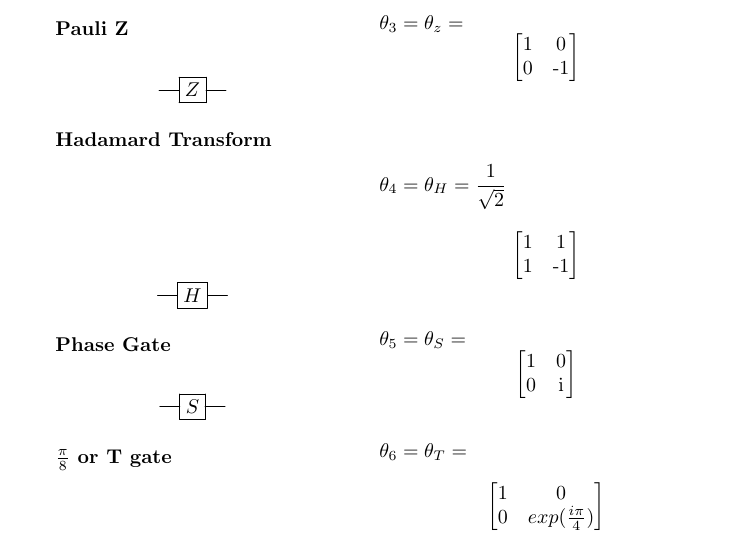
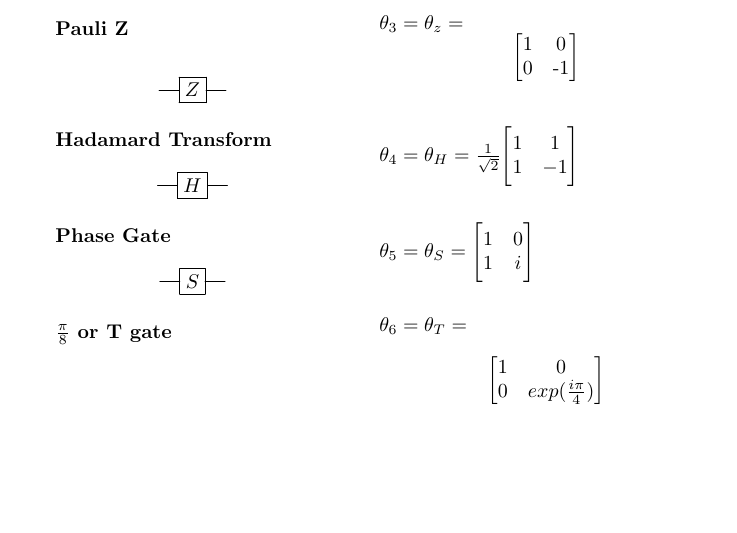
Before and after one commit to Macrofarad/ABITQC, a LaTeX paper (main.tex): part of page 9 of 16 before the commit and part of page 9 of 15 after it, cut so that both start at the same text, the shorter picture padded with empty space. Compiled offline with pdfLaTeX; a LaTeX package or settings file that is missing is left out.

Commit message:
solution for matrix positioning found

```diff
--- a/main.tex
+++ b/main.tex
@@ -12,6 +12,7 @@
 \usepackage{physics}
 \usepackage{float} % Fixing formatting
 \usepackage{multicol} %to allow sections to have different column styles
+\usepackage{mathtools}%for more formatting stuff
 
 
 
@@ -446,12 +447,7 @@ Among the single qubit gates, the most well known and frequently used are the Pa
 	}\]
 
 	\begin{figure}[H]
-		\[\]$\theta_{4}=\theta_{H}=\dfrac{1}{\sqrt{2}}$\[\begin{bmatrix}
-		$1$ & $1$ \\
-		$1$ & $-1$
-		\end{bmatrix}
-		\]
-
+		$\theta_4 = \theta_H = \frac{1}{\sqrt{2}} \Bigg[\begin{matrix*}1&1\\1&-1\end{matrix*}\Bigg]$	% math matrix stuff
 	\end{figure}
 
 \end{multicols}
@@ -462,13 +458,7 @@ Among the single qubit gates, the most well known and frequently used are the Pa
 	}\]
 
 	\begin{figure}[H]
-		%\newline
-		$\theta_{5}=\theta_{S} =$ % \newline
-		\[\begin{bmatrix}
-		$1$ & $0$ \\
-		$0$ & $i$ \\
-		\end{bmatrix}
-		\]
+		$\theta_{5}=\theta_{S} = \Bigg[\begin{matrix*}1&0\\1&i\end{matrix*}\Bigg]$
 	\end{figure}
 
 \end{multicols}
```
Also changed, not shown: main.pdf, 3 other files.
